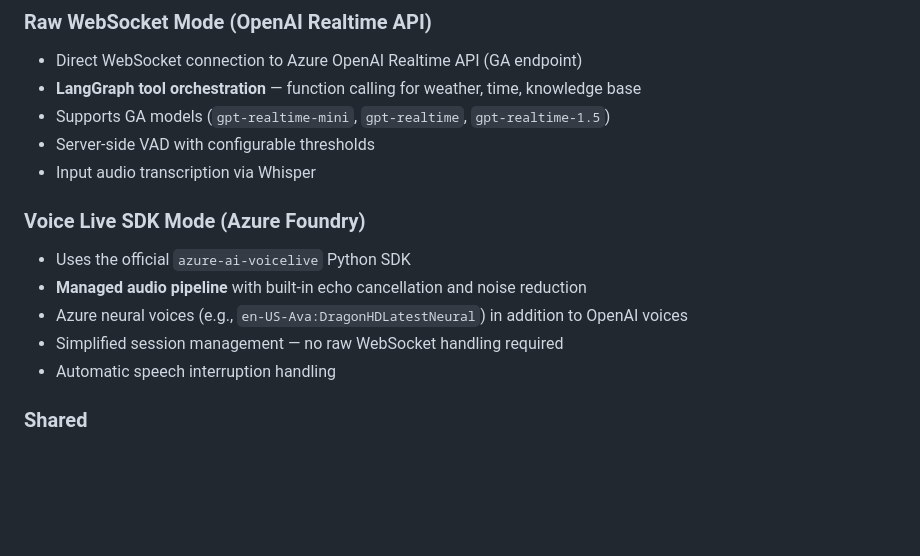
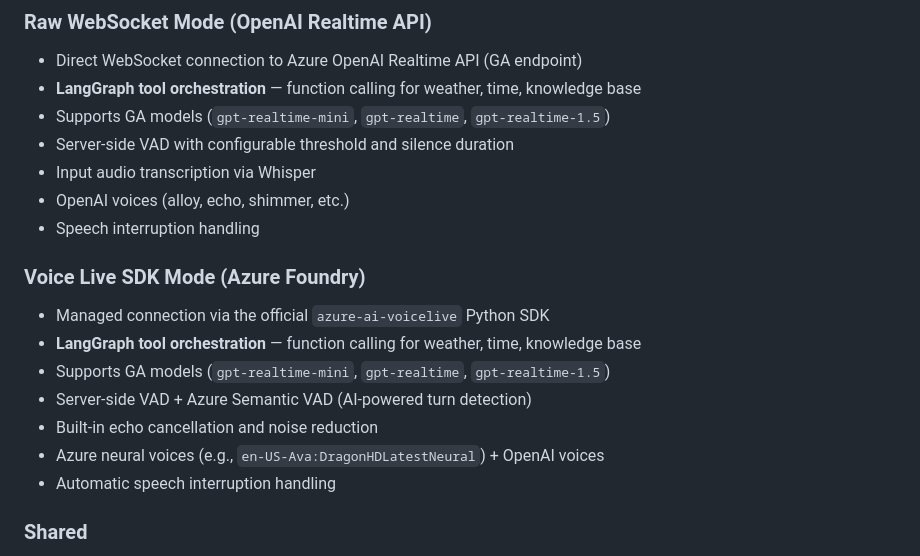
Before and after one commit to edemnati/azure-realtime-voice-agent, a Markdown page: README.md, the part around the change. Rendered like a GitHub page; blank space fills up the shorter version.

Commit message:
README: align Features section with parallel structure for both modes

```diff
--- a/README.md
+++ b/README.md
@@ -40,14 +40,18 @@ A production-ready sample demonstrating two approaches to building **real-time v
 - Direct WebSocket connection to Azure OpenAI Realtime API (GA endpoint)
 - **LangGraph tool orchestration** — function calling for weather, time, knowledge base
 - Supports GA models (`gpt-realtime-mini`, `gpt-realtime`, `gpt-realtime-1.5`)
-- Server-side VAD with configurable thresholds
+- Server-side VAD with configurable threshold and silence duration
 - Input audio transcription via Whisper
+- OpenAI voices (alloy, echo, shimmer, etc.)
+- Speech interruption handling
 
 ### Voice Live SDK Mode (Azure Foundry)
-- Uses the official `azure-ai-voicelive` Python SDK
-- **Managed audio pipeline** with built-in echo cancellation and noise reduction
-- Azure neural voices (e.g., `en-US-Ava:DragonHDLatestNeural`) in addition to OpenAI voices
-- Simplified session management — no raw WebSocket handling required
+- Managed connection via the official `azure-ai-voicelive` Python SDK
+- **LangGraph tool orchestration** — function calling for weather, time, knowledge base
+- Supports GA models (`gpt-realtime-mini`, `gpt-realtime`, `gpt-realtime-1.5`)
+- Server-side VAD + Azure Semantic VAD (AI-powered turn detection)
+- Built-in echo cancellation and noise reduction
+- Azure neural voices (e.g., `en-US-Ava:DragonHDLatestNeural`) + OpenAI voices
 - Automatic speech interruption handling
 
 ### Shared
```
